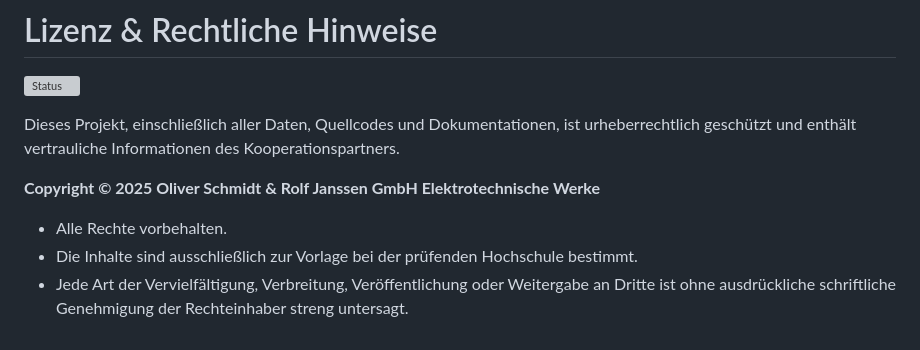
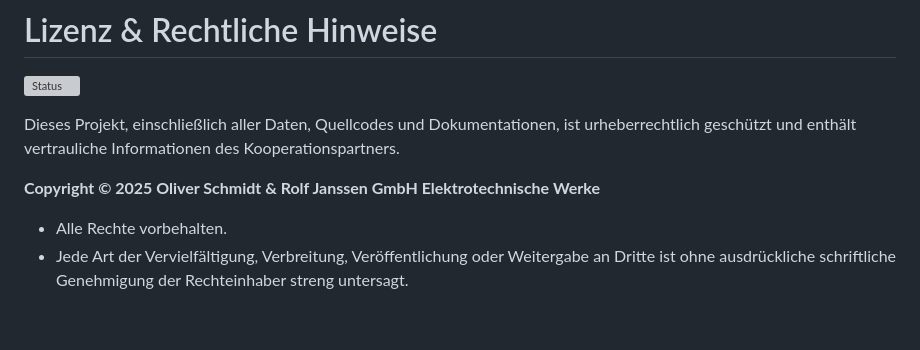
Before and after one commit to oliverschmidt99/Bachelorarbeit-Fremdfeldbeeinflussung-Messstromwandler-s, a Markdown page: README.md, the part around the change. Drawn GitHub-style; grey boxes are pictures that could not be loaded.

Commit message:
refactor: Aktualisierung des Abgabedatums in der PDF und Anpassung der Copyright-Hinweise in der README

```diff
--- a/README.md
+++ b/README.md
@@ -105,5 +105,4 @@ Dieses Projekt, einschließlich aller Daten, Quellcodes und Dokumentationen, ist
 **Copyright © 2025 Oliver Schmidt & Rolf Janssen GmbH Elektrotechnische Werke**
 
 - Alle Rechte vorbehalten.
-- Die Inhalte sind ausschließlich zur Vorlage bei der prüfenden Hochschule bestimmt.
 - Jede Art der Vervielfältigung, Verbreitung, Veröffentlichung oder Weitergabe an Dritte ist ohne ausdrückliche schriftliche Genehmigung der Rechteinhaber streng untersagt.
```
